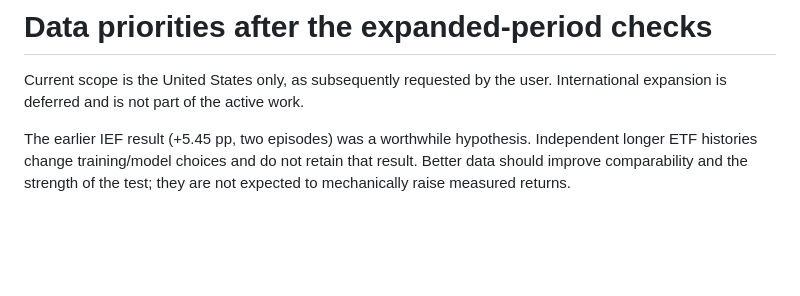
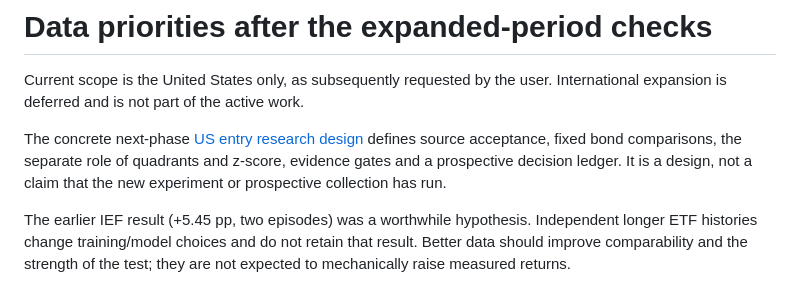
Before and after one commit to Garrincha077/Dalio-Quadrant, a Markdown page: scripts/research/DATA_UPGRADE_PLAN.md, the part around the change. Rendered like a GitHub page; blank space fills up the shorter version.

Commit message:
Specify the next US entry research and prospective validation design

```diff
--- a/scripts/research/DATA_UPGRADE_PLAN.md
+++ b/scripts/research/DATA_UPGRADE_PLAN.md
@@ -2,6 +2,11 @@
 
 Current scope is the United States only, as subsequently requested by the user.
 International expansion is deferred and is not part of the active work.
+
+The concrete next-phase [US entry research design](US_ENTRY_RESEARCH_DESIGN.md)
+defines source acceptance, fixed bond comparisons, the separate role of quadrants
+and z-score, evidence gates and a prospective decision ledger. It is a design,
+not a claim that the new experiment or prospective collection has run.
 
 The earlier IEF result (+5.45 pp, two episodes) was a worthwhile hypothesis.
 Independent longer ETF histories change training/model choices and do not retain
```
Also changed, not shown: README.md (+5 -0 lines), scripts/research/US_ENTRY_RESEARCH_DESIGN.md (added, +218 -0 lines).
